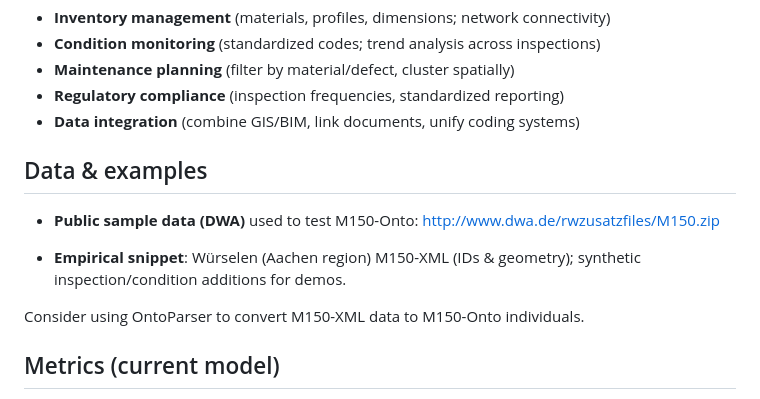
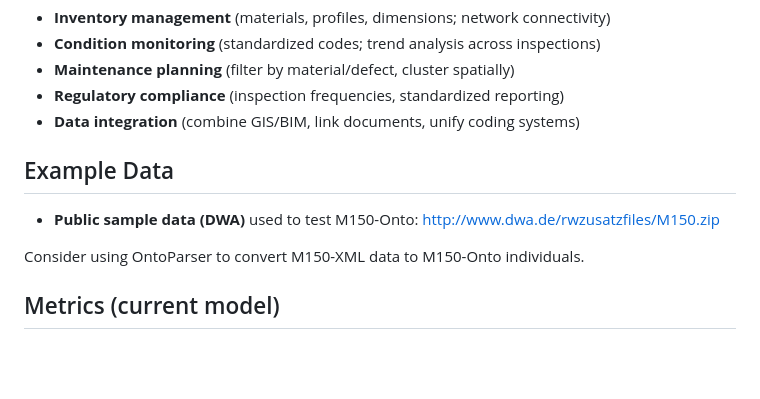
Before and after one commit to l-jamora/m150-onto, a Markdown page: README.md, the part around the change. Drawn GitHub-style; blank space fills up the shorter version.

```diff
--- a/README.md
+++ b/README.md
@@ -162,12 +162,10 @@ Report and
 * **Regulatory compliance** (inspection frequencies, standardized reporting)
 * **Data integration** (combine GIS/BIM, link documents, unify coding systems)
 
-## Data & examples
+## Example Data
 
 * **Public sample data (DWA)** used to test M150-Onto:
   [http://www.dwa.de/rwzusatzfiles/M150.zip](http://www.dwa.de/rwzusatzfiles/M150.zip)
-
-* **Empirical snippet**: Würselen (Aachen region) M150-XML (IDs & geometry); synthetic inspection/condition additions for demos.
 
 Consider using OntoParser to convert M150-XML data to M150-Onto individuals.
 
```
